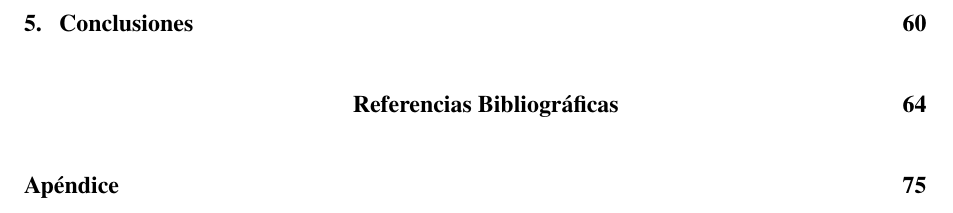
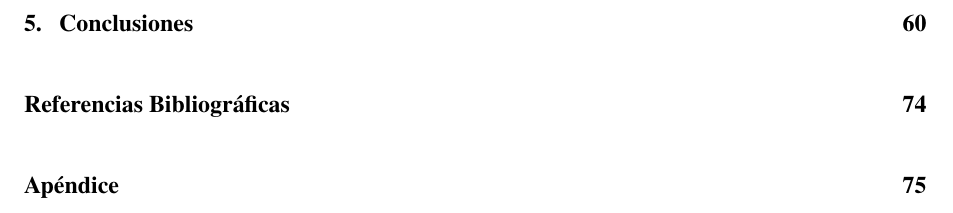
Before and after one commit to DavidRamosSal/Tesis-APA-, a LaTeX thesis (main.tex, which reads discothesis.cls): part of page 6 of 86, cut so that both start at the same text. Compiled offline with pdfLaTeX.

Commit message:
More APA corrections

```diff
--- a/discothesis.cls
+++ b/discothesis.cls
@@ -122,7 +122,7 @@
 \usepackage{enumitem}
 %--------------------------------------------------------------
 % APA Specs
-\usepackage[nosectionbib]{apacite}
+\usepackage[nosectionbib,notocbib]{apacite}
 \usepackage{mathptmx}
 \usepackage{setspace}
 \spacing{2.0}
@@ -682,13 +682,18 @@
 \thispagestyle{myheadings}
 %kai  \vspace*{50\p@}%
   \vspace*{-40\p@}%
-  {\parindent \z@ \raggedright
+  %\begin{center}
+  {\parindent \z@
     \normalfont
     %\interlinepenalty\@M
 %kai    \Huge \bfseries  #1\par\nobreak
+    %\begin{center}
     \flushleft \bfseries \normalsize #1\par\nobreak
+    %\end{center}
     %\vskip 40\p@
-  }}
+  }
+   % \end{center}
+}
 \newcommand\section{\@startsection {section}{1}{\z@}%
                                    {-3.5ex \@plus -1ex \@minus -.2ex}%
                                    {2.3ex \@plus.2ex}%
@@ -995,9 +1000,10 @@
 \let\l@table\l@figure
 \newdimen\bibindent
 \setlength\bibindent{1.5em}
+
 \newenvironment{thebibliography}[1]
      {\chapter*{\bibname}%
-      \addcontentsline{toc}{chapter}{\bibname}%kai
+      %\addcontentsline{toc}{chapter}{RER}%kai
       \@mkboth{\textsc{\bibname}}{\textsc{\bibname}}%
       \list{\@biblabel{\@arabic\c@enumiv}}%
            {\settowidth\labelwidth{\@biblabel{#1}}%
--- a/main.tex
+++ b/main.tex
@@ -59,10 +59,12 @@
 \renewcommand{\contentsname}{\hspace*{5.8cm}Tabla de Contenido}
   \renewcommand{\listfigurename}{\hspace*{5.8cm}Lista de Figuras}
   \renewcommand{\listtablename}{\hspace*{5.8cm}Lista de Tablas}
+  \renewcommand{\bibname}{\hspace*{5cm}Referencias Bibliográficas}
   %\renewcommand{\cftaftertoctitle}{\hfill}
   %\renewcommand{\cftafterloatitle}{\hfill}
 }
-\renewcommand\spanishbibname{\hspace*{5.8cm}Referencias Bibliográficas}
+%\renewcommand\spanishbibname{Referencias Bibliográficas}
+
 \newcommand{\listofappendix}{\vspace*{0.1cm}\normalsize\hspace*{5.5cm}\textbf{Lista de Apéndices}\normalsize}
 \newlistof[chapter]{anexo}{loa}{\listofappendix}
 %--------------------------------------------------------------------
```
Also changed, not shown: main.tex (5 more changed lines).
